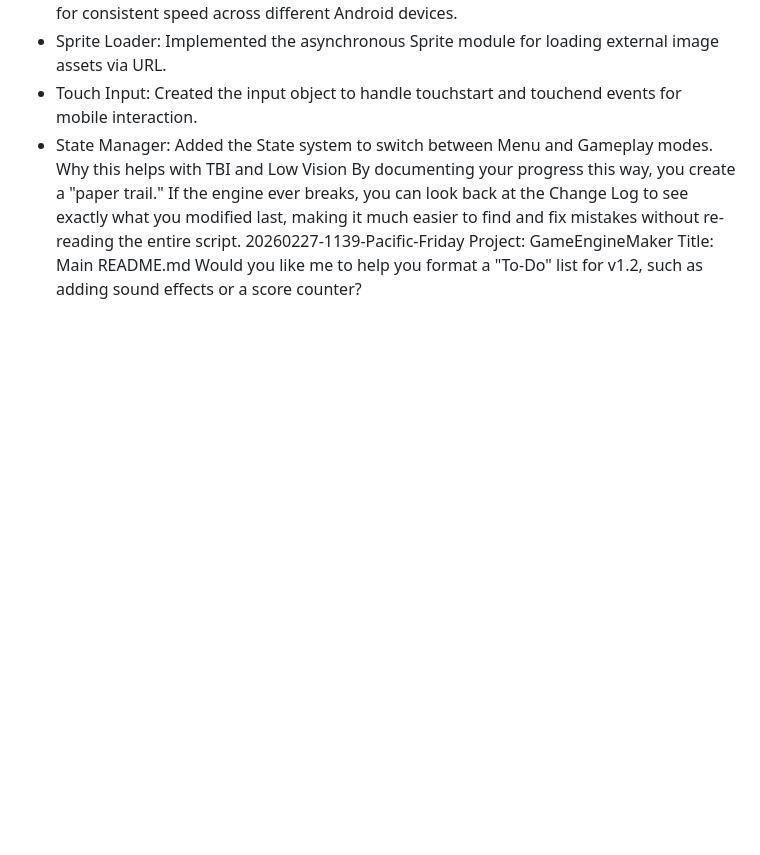
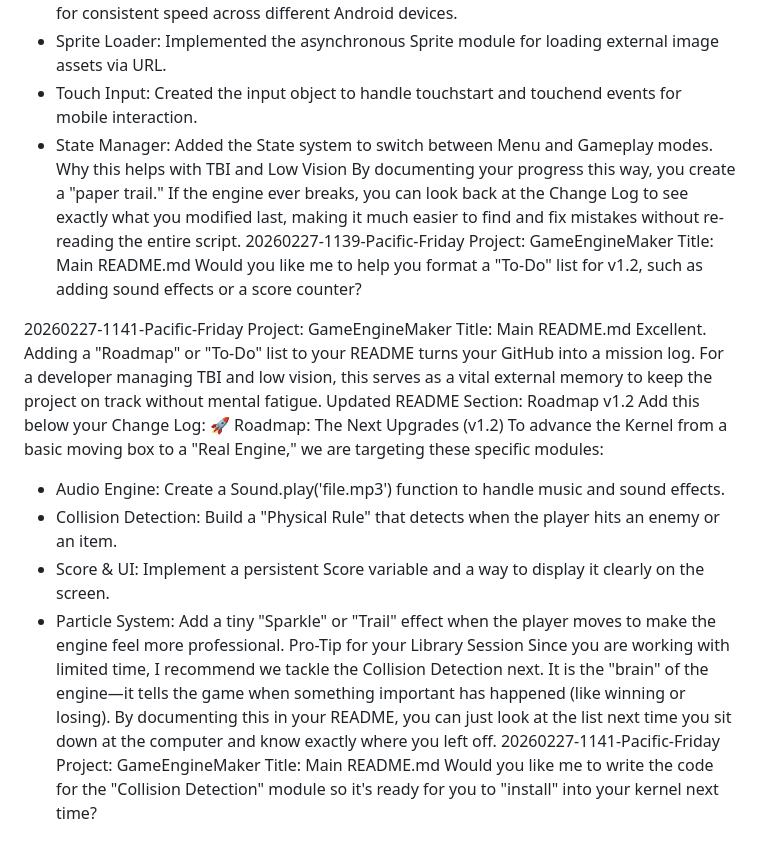
Before and after one commit to GABAyou/GameEngineMaker, a Markdown page: readme.md, the part around the change. Rendered like a GitHub page; blank space fills up the shorter version.

```diff
--- a/readme.md
+++ b/readme.md
@@ -64,3 +64,23 @@ By documenting your progress this way, you create a "paper trail." If the engine
 Project: GameEngineMaker
 Title: Main README.md
 Would you like me to help you format a "To-Do" list for v1.2, such as adding sound effects or a score counter?
+
+20260227-1141-Pacific-Friday
+Project: GameEngineMaker
+Title: Main README.md
+Excellent. Adding a "Roadmap" or "To-Do" list to your README turns your GitHub into a mission log. For a developer managing TBI and low vision, this serves as a vital external memory to keep the project on track without mental fatigue.
+Updated README Section: Roadmap v1.2
+Add this below your Change Log:
+🚀 Roadmap: The Next Upgrades (v1.2)
+To advance the Kernel from a basic moving box to a "Real Engine," we are targeting these specific modules:
+ * Audio Engine: Create a Sound.play('file.mp3') function to handle music and sound effects.
+ * Collision Detection: Build a "Physical Rule" that detects when the player hits an enemy or an item.
+ * Score & UI: Implement a persistent Score variable and a way to display it clearly on the screen.
+ * Particle System: Add a tiny "Sparkle" or "Trail" effect when the player moves to make the engine feel more professional.
+Pro-Tip for your Library Session
+Since you are working with limited time, I recommend we tackle the Collision Detection next. It is the "brain" of the engine—it tells the game when something important has happened (like winning or losing).
+By documenting this in your README, you can just look at the list next time you sit down at the computer and know exactly where you left off.
+20260227-1141-Pacific-Friday
+Project: GameEngineMaker
+Title: Main README.md
+Would you like me to write the code for the "Collision Detection" module so it's ready for you to "install" into your kernel next time?
```
